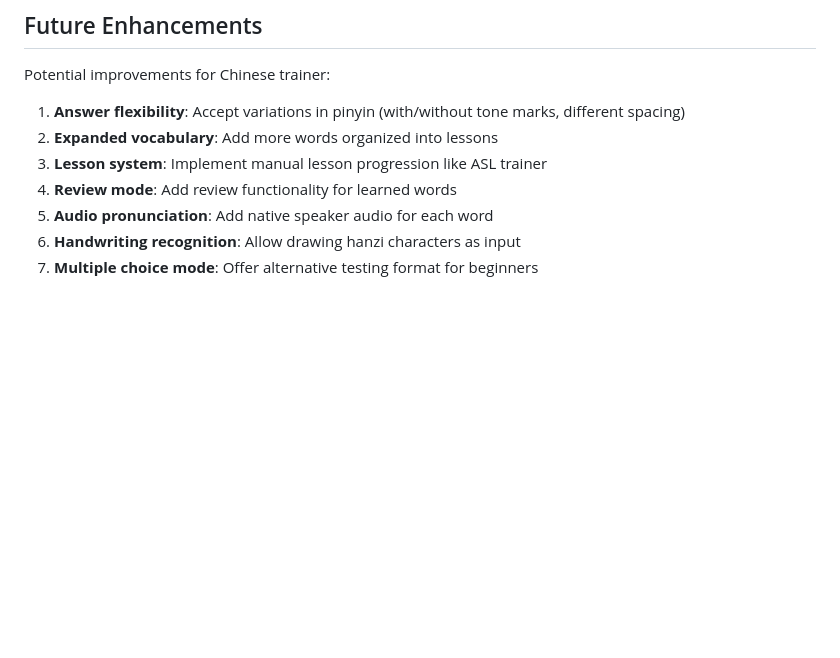
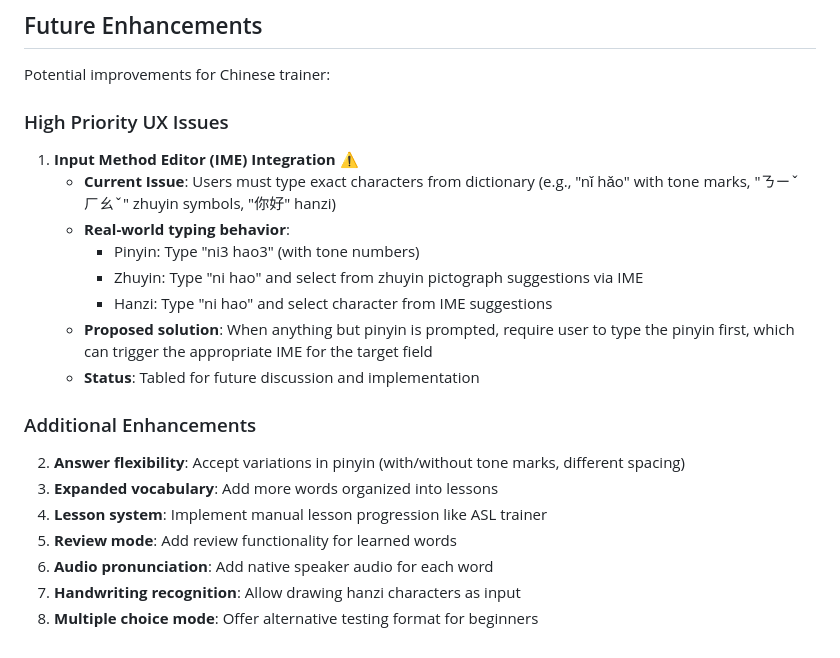
Before and after one commit to orion304/my-page, a Markdown page: CHINESE_IMPLEMENTATION_PLAN.md, the part around the change. Rendered like a GitHub page; blank space fills up the shorter version.

Commit message:
Document IME integration issue in Chinese trainer
Added high priority UX issue documentation about Input Method Editor integration for Chinese input (pinyin, zhuyin, hanzi). Issue tabled for future implementation.

```diff
--- a/CHINESE_IMPLEMENTATION_PLAN.md
+++ b/CHINESE_IMPLEMENTATION_PLAN.md
@@ -108,10 +108,23 @@ Expand the vocabulary trainer to support Chinese in addition to ASL. Users will
 
 Potential improvements for Chinese trainer:
 
-1. **Answer flexibility**: Accept variations in pinyin (with/without tone marks, different spacing)
-2. **Expanded vocabulary**: Add more words organized into lessons
-3. **Lesson system**: Implement manual lesson progression like ASL trainer
-4. **Review mode**: Add review functionality for learned words
-5. **Audio pronunciation**: Add native speaker audio for each word
-6. **Handwriting recognition**: Allow drawing hanzi characters as input
-7. **Multiple choice mode**: Offer alternative testing format for beginners
+### High Priority UX Issues
+
+1. **Input Method Editor (IME) Integration** ⚠️
+   - **Current Issue**: Users must type exact characters from dictionary (e.g., "nǐ hǎo" with tone marks, "ㄋㄧˇ ㄏㄠˇ" zhuyin symbols, "你好" hanzi)
+   - **Real-world typing behavior**:
+     - Pinyin: Type "ni3 hao3" (with tone numbers)
+     - Zhuyin: Type "ni hao" and select from zhuyin pictograph suggestions via IME
+     - Hanzi: Type "ni hao" and select character from IME suggestions
+   - **Proposed solution**: When anything but pinyin is prompted, require user to type the pinyin first, which can trigger the appropriate IME for the target field
+   - **Status**: Tabled for future discussion and implementation
+
+### Additional Enhancements
+
+2. **Answer flexibility**: Accept variations in pinyin (with/without tone marks, different spacing)
+3. **Expanded vocabulary**: Add more words organized into lessons
+4. **Lesson system**: Implement manual lesson progression like ASL trainer
+5. **Review mode**: Add review functionality for learned words
+6. **Audio pronunciation**: Add native speaker audio for each word
+7. **Handwriting recognition**: Allow drawing hanzi characters as input
+8. **Multiple choice mode**: Offer alternative testing format for beginners
```
